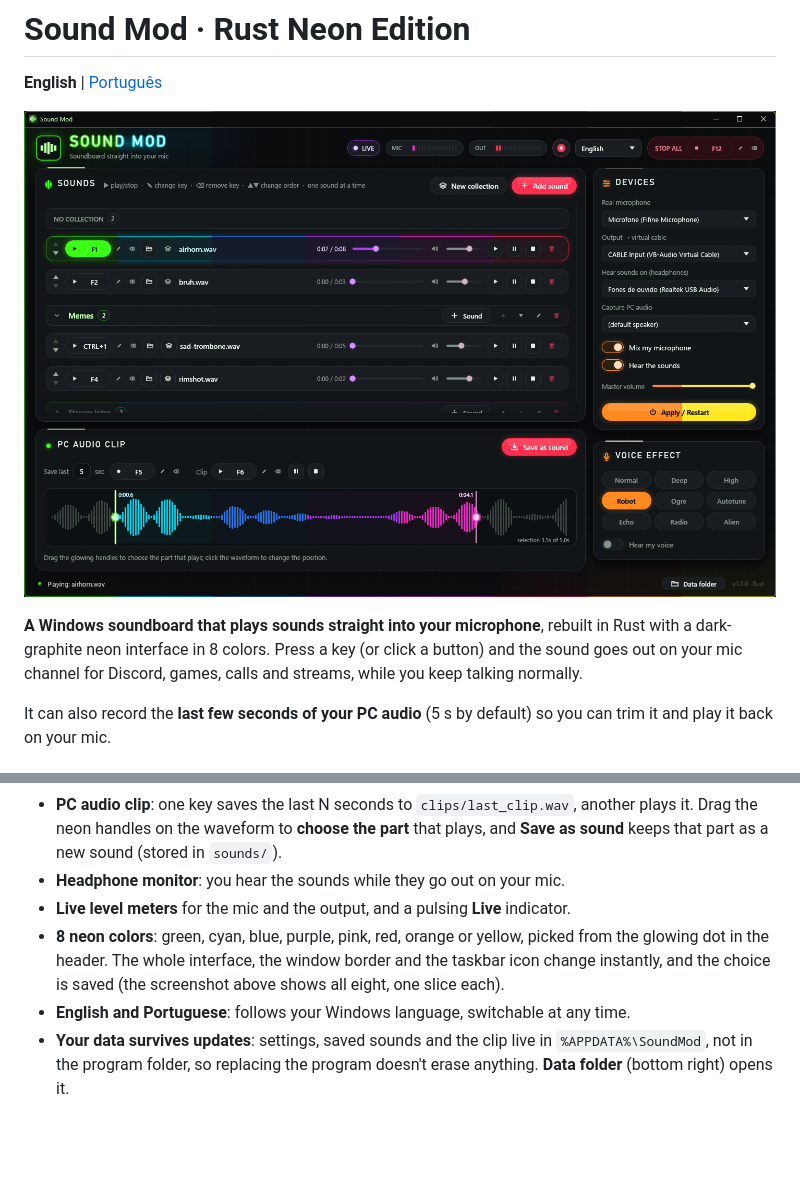
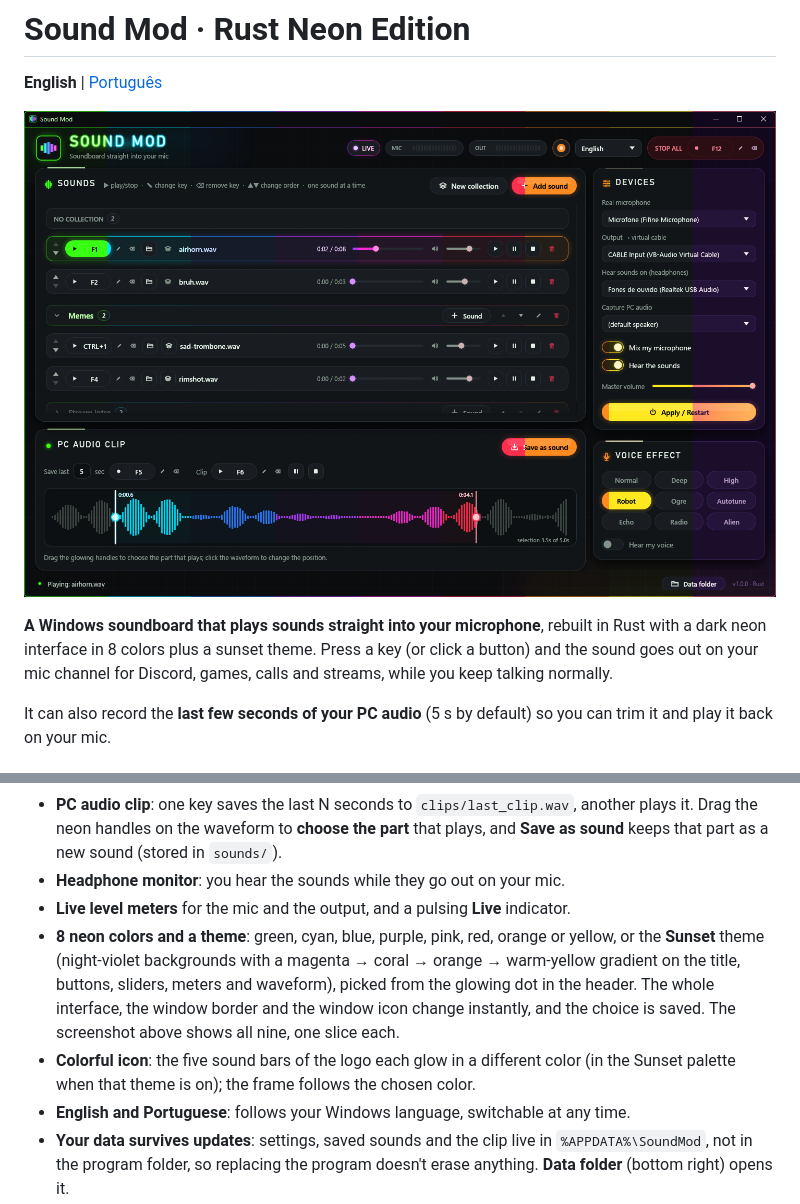
Before and after one commit to renanzm/sound-mod-rs, a Markdown page: README.md, 2 parts joined by grey strips. Rendered like a GitHub page; pictures changed too: docs/screenshot.png; blank space fills up the shorter version.

```diff
--- a/README.md
+++ b/README.md
@@ -6,5 +6,5 @@
 
-**A Windows soundboard that plays sounds straight into your microphone**, rebuilt in Rust with a dark-graphite neon interface in 8 colors. Press a key (or click a button) and the sound goes out on your mic channel for Discord, games, calls and streams, while you keep talking normally.
+**A Windows soundboard that plays sounds straight into your microphone**, rebuilt in Rust with a dark neon interface in 8 colors plus a sunset theme. Press a key (or click a button) and the sound goes out on your mic channel for Discord, games, calls and streams, while you keep talking normally.
 
 It can also record the **last few seconds of your PC audio** (5 s by default) so you can trim it and play it back on your mic.
 
@@ -21,7 +21,8 @@ It can also record the **last few seconds of your PC audio** (5 s by default) so
 - **PC audio clip**: one key saves the last N seconds to `clips/last_clip.wav`, another plays it. Drag the neon handles on the waveform to **choose the part** that plays, and **Save as sound** keeps that part as a new sound (stored in `sounds/`).
 - **Headphone monitor**: you hear the sounds while they go out on your mic.
 - **Live level meters** for the mic and the output, and a pulsing **Live** indicator.
-- **8 neon colors**: green, cyan, blue, purple, pink, red, orange or yellow, picked from the glowing dot in the header. The whole interface, the window border and the taskbar icon change instantly, and the choice is saved (the screenshot above shows all eight, one slice each).
+- **8 neon colors and a theme**: green, cyan, blue, purple, pink, red, orange or yellow, or the **Sunset** theme (night-violet backgrounds with a magenta → coral → orange → warm-yellow gradient on the title, buttons, sliders, meters and waveform), picked from the glowing dot in the header. The whole interface, the window border and the window icon change instantly, and the choice is saved. The screenshot above shows all nine, one slice each.
+- **Colorful icon**: the five sound bars of the logo each glow in a different color (in the Sunset palette when that theme is on); the frame follows the chosen color.
 - **English and Portuguese**: follows your Windows language, switchable at any time.
 - **Your data survives updates**: settings, saved sounds and the clip live in `%APPDATA%\SoundMod`, not in the program folder, so replacing the program doesn't erase anything. **Data folder** (bottom right) opens it.
 - **Single `.exe`**, no runtime, no Python, starts instantly.
```
Also changed, not shown: other parts of README.md (+1 -1 lines), README.pt-BR.md (+4 -3 lines), docs/ARQUITETURA.md (+3 -0 lines), docs/screenshot-pt.png, 11 other files.
